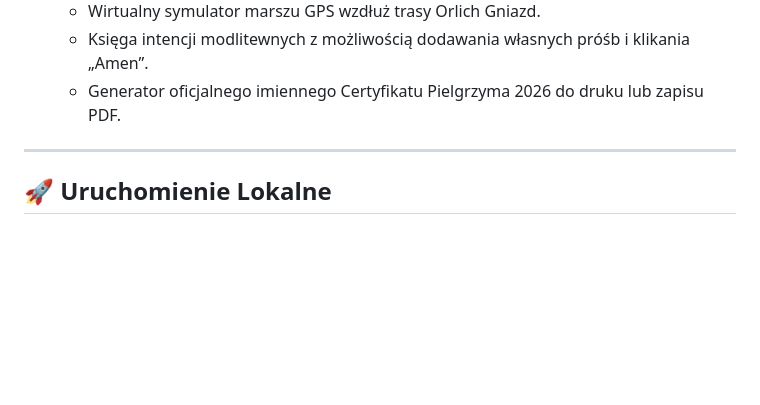
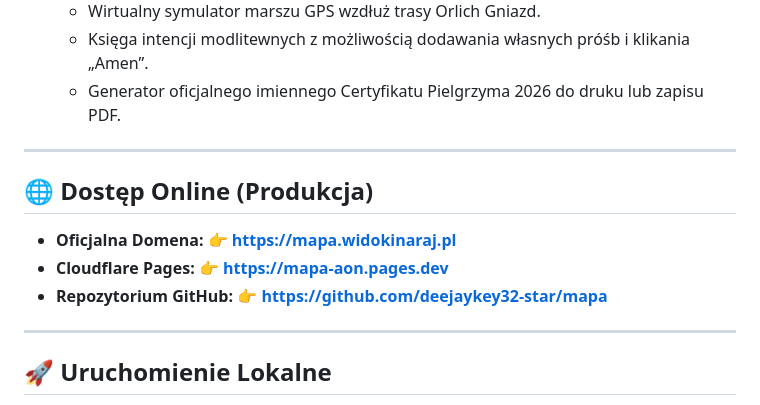
Before and after one commit to deejaykey32-star/mapa, a Markdown page: README.md, the part around the change. Rendered like a GitHub page; blank space fills up the shorter version.

Commit message:
Aktualizacja README o oficjalną domenę mapa.widokinaraj.pl

```diff
--- a/README.md
+++ b/README.md
@@ -64,6 +64,14 @@ Wszystkie grupy łączą się 17 czerwca na Jasnej Górze i **18 czerwca 2026**
 
 ---
 
+## 🌐 Dostęp Online (Produkcja)
+
+- **Oficjalna Domena:** 👉 **[https://mapa.widokinaraj.pl](https://mapa.widokinaraj.pl)**
+- **Cloudflare Pages:** 👉 **[https://mapa-aon.pages.dev](https://mapa-aon.pages.dev)**
+- **Repozytorium GitHub:** 👉 **[https://github.com/deejaykey32-star/mapa](https://github.com/deejaykey32-star/mapa)**
+
+---
+
 ## 🚀 Uruchomienie Lokalne
 
 Aplikacja jest statyczną aplikacją webową napisaną w HTML5/CSS3/Vanilla JS (ES Modules) i bibliotece Leaflet.
```
